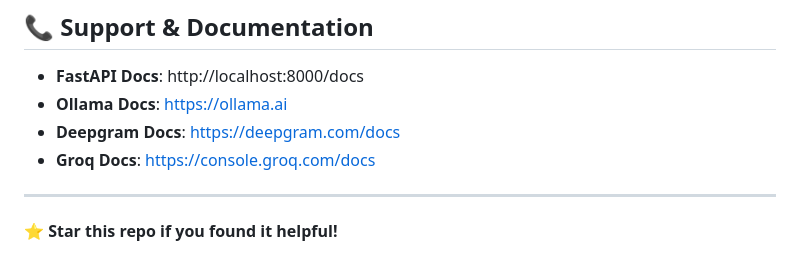
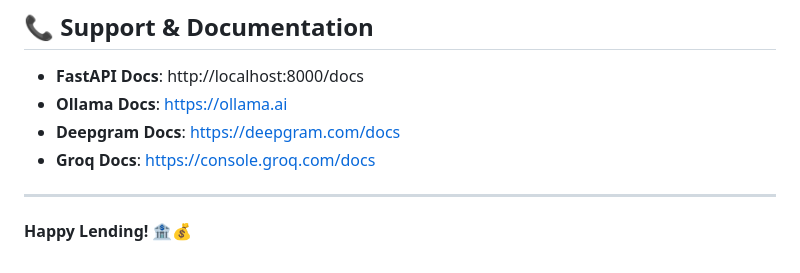
Before and after one commit to sou-goog/Development-of-AI-Powered-Loan-Eligibility-Advisory-System, a Markdown page: README.md, the part around the change. GitHub-like rendering.

Commit message:
Update README to change star message to happy lending

```diff
--- a/README.md
+++ b/README.md
@@ -605,4 +605,4 @@ This project is open-source and available for educational purposes.
 
 ---
 
-**⭐ Star this repo if you found it helpful!**
+**Happy Lending! 🏦💰**
```
